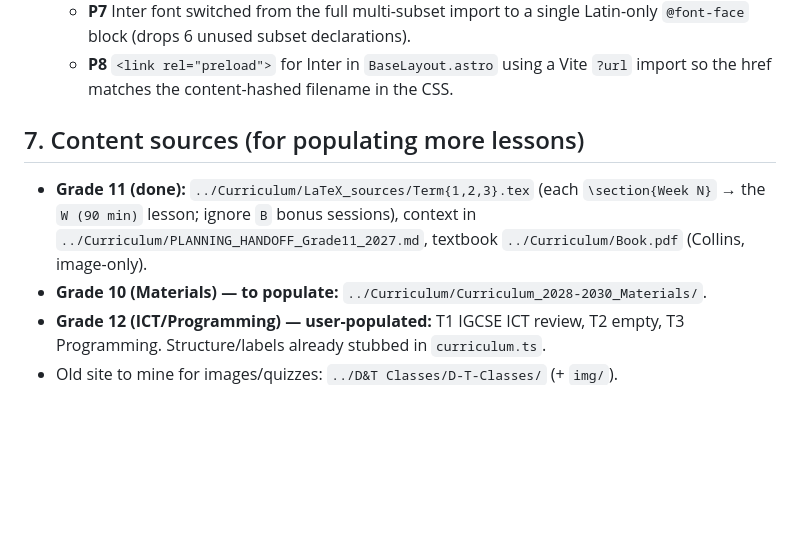
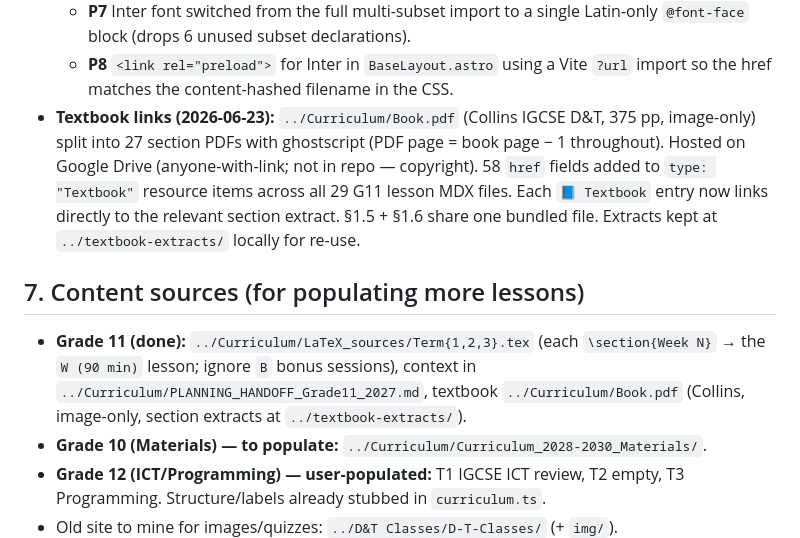
Before and after one commit to WorkWebsitesMixed/andys-world, a Markdown page: REBUILD_BRIEF.md, the part around the change. GitHub-like rendering; blank space fills up the shorter version.

Commit message:
Update REBUILD_BRIEF with textbook PDF links work
Co-Authored-By: Claude Sonnet 4.6 <noreply@anthropic.com>

```diff
--- a/REBUILD_BRIEF.md
+++ b/REBUILD_BRIEF.md
@@ -100,12 +100,20 @@ explains Paper 1, Paper 4 and the Project.
     Latin-only `@font-face` block (drops 6 unused subset declarations).
   - **P8** `<link rel="preload">` for Inter in `BaseLayout.astro` using a Vite
     `?url` import so the href matches the content-hashed filename in the CSS.
+- **Textbook links (2026-06-23):** `../Curriculum/Book.pdf` (Collins IGCSE D&T,
+  375 pp, image-only) split into 27 section PDFs with ghostscript (PDF page =
+  book page − 1 throughout). Hosted on Google Drive (anyone-with-link; not in
+  repo — copyright). 58 `href` fields added to `type: "Textbook"` resource items
+  across all 29 G11 lesson MDX files. Each `📘 Textbook` entry now links directly
+  to the relevant section extract. §1.5 + §1.6 share one bundled file.
+  Extracts kept at `../textbook-extracts/` locally for re-use.
 
 ## 7. Content sources (for populating more lessons)
 - **Grade 11 (done):** `../Curriculum/LaTeX_sources/Term{1,2,3}.tex` (each
   `\section{Week N}` → the `W (90 min)` lesson; ignore `B` bonus sessions),
   context in `../Curriculum/PLANNING_HANDOFF_Grade11_2027.md`, textbook
-  `../Curriculum/Book.pdf` (Collins, image-only).
+  `../Curriculum/Book.pdf` (Collins, image-only, section extracts at
+  `../textbook-extracts/`).
 - **Grade 10 (Materials) — to populate:** `../Curriculum/Curriculum_2028-2030_Materials/`.
 - **Grade 12 (ICT/Programming) — user-populated:** T1 IGCSE ICT review, T2 empty,
   T3 Programming. Structure/labels already stubbed in `curriculum.ts`.
```
